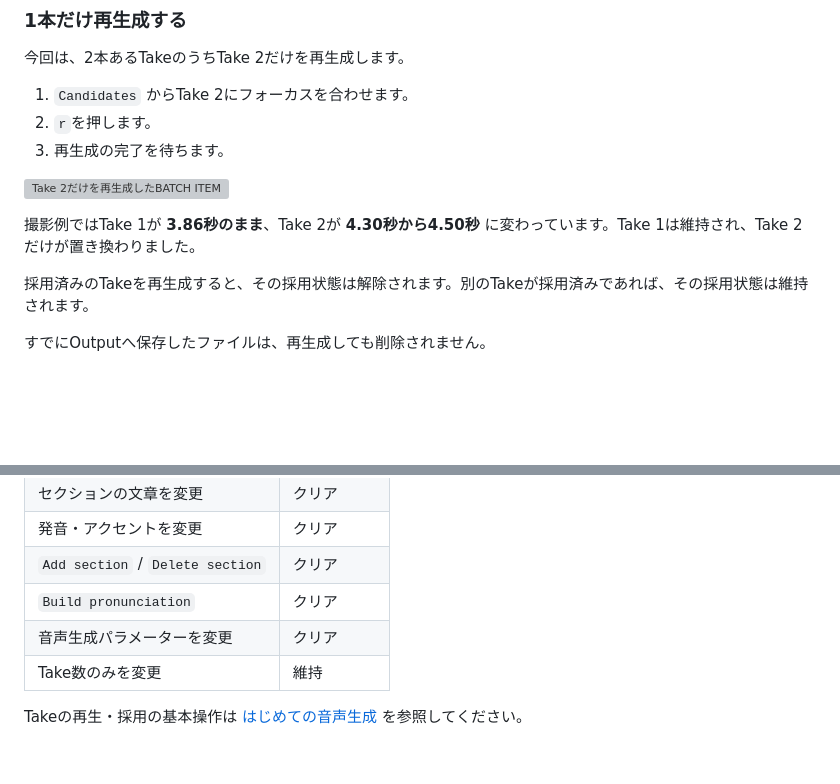
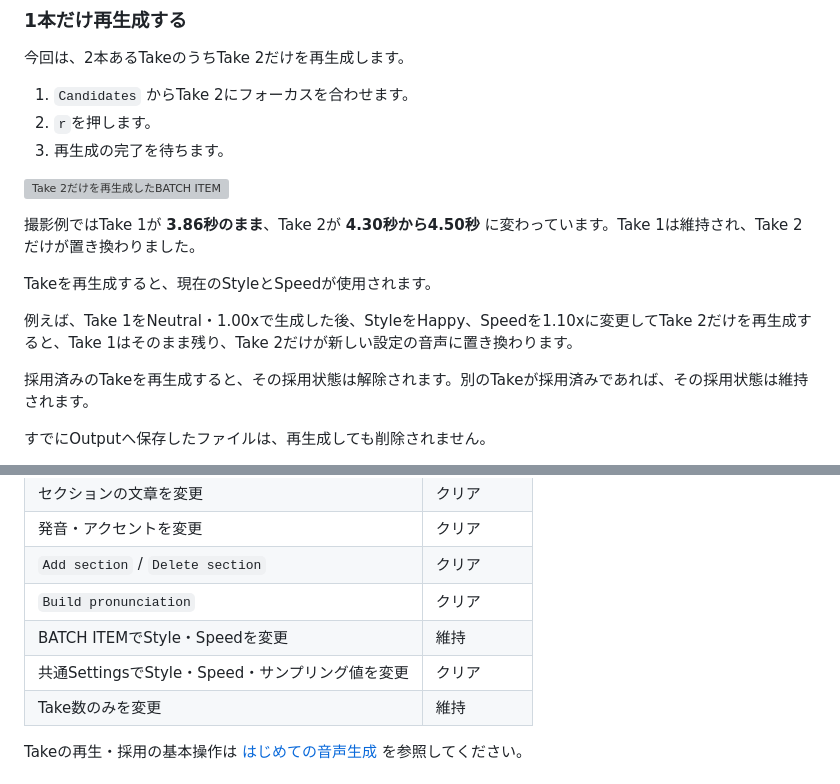
Before and after one commit to sayosomi/voiceger-editor, a Markdown page: docs/ja/batch-item.md, 2 parts joined by grey strips. Rendered like a GitHub page; blank space fills up the shorter version; grey boxes are pictures that could not be loaded.

```diff
--- a/docs/ja/batch-item.md
+++ b/docs/ja/batch-item.md
@@ -173,6 +212,10 @@ Captionを編集しただけでは、読み上げる文章や発音情報は自
 
 撮影例ではTake 1が **3.86秒のまま**、Take 2が **4.30秒から4.50秒** に変わっています。Take 1は維持され、Take 2だけが置き換わりました。
 
+Takeを再生成すると、現在のStyleとSpeedが使用されます。
+
+例えば、Take 1をNeutral・1.00xで生成した後、StyleをHappy、Speedを1.10xに変更してTake 2だけを再生成すると、Take 1はそのまま残り、Take 2だけが新しい設定の音声に置き換わります。
+
 採用済みのTakeを再生成すると、その採用状態は解除されます。別のTakeが採用済みであれば、その採用状態は維持されます。
 
 すでにOutputへ保存したファイルは、再生成しても削除されません。
@@ -206,7 +249,8 @@ Take数だけを変更しても、その時点では既存の候補は削除さ
 | 発音・アクセントを変更 | クリア |
 | `Add section` / `Delete section` | クリア |
 | `Build pronunciation` | クリア |
-| 音声生成パラメーターを変更 | クリア |
+| BATCH ITEMでStyle・Speedを変更 | 維持 |
+| 共通SettingsでStyle・Speed・サンプリング値を変更 | クリア |
 | Take数のみを変更 | 維持 |
 
 Takeの再生・採用の基本操作は [はじめての音声生成](tui.md) を参照してください。
```
Also changed, not shown: other parts of docs/ja/batch-item.md (+44 -5 lines), docs/ja/batch-list.md (+18 -2 lines), docs/ja/tui.md (+4 -0 lines).
